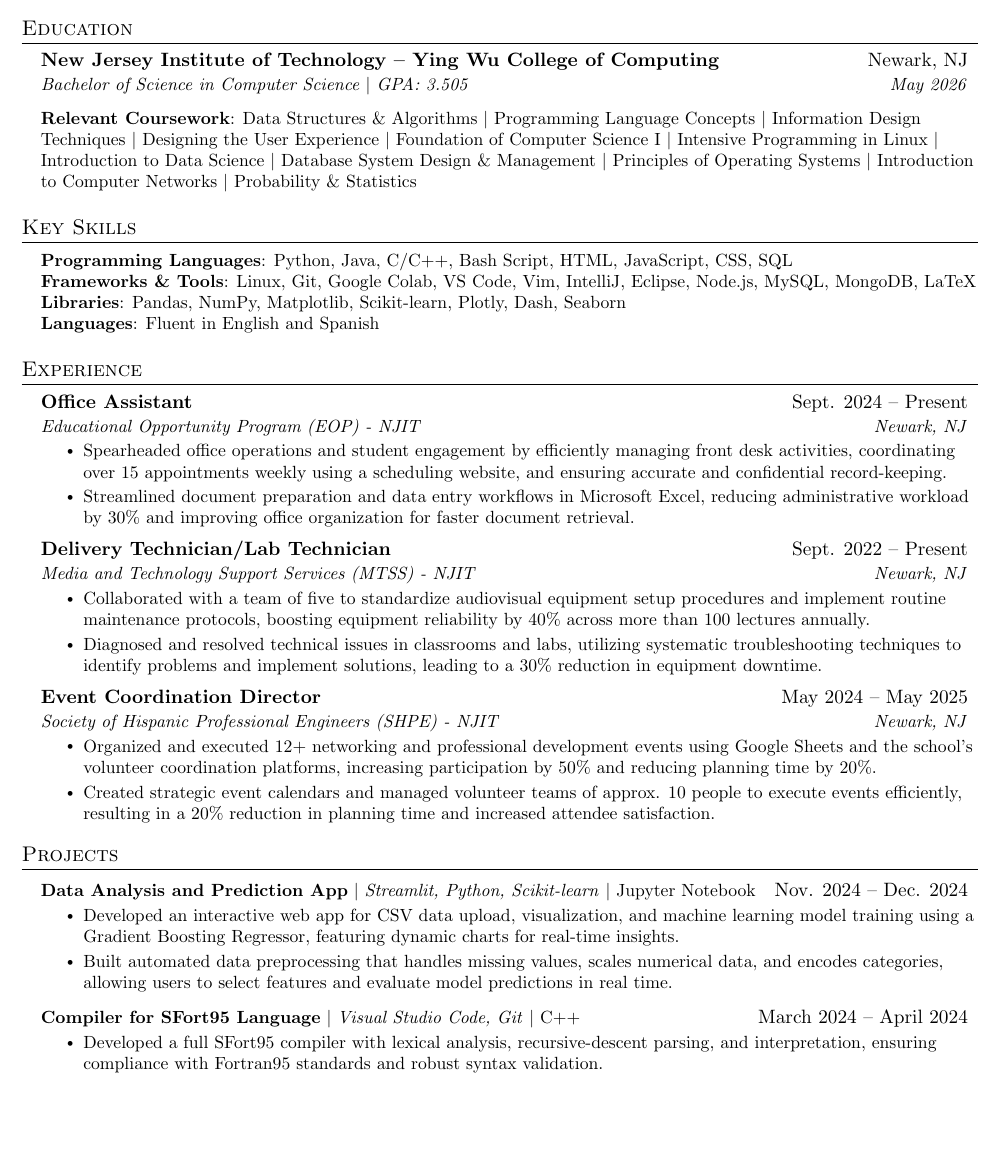
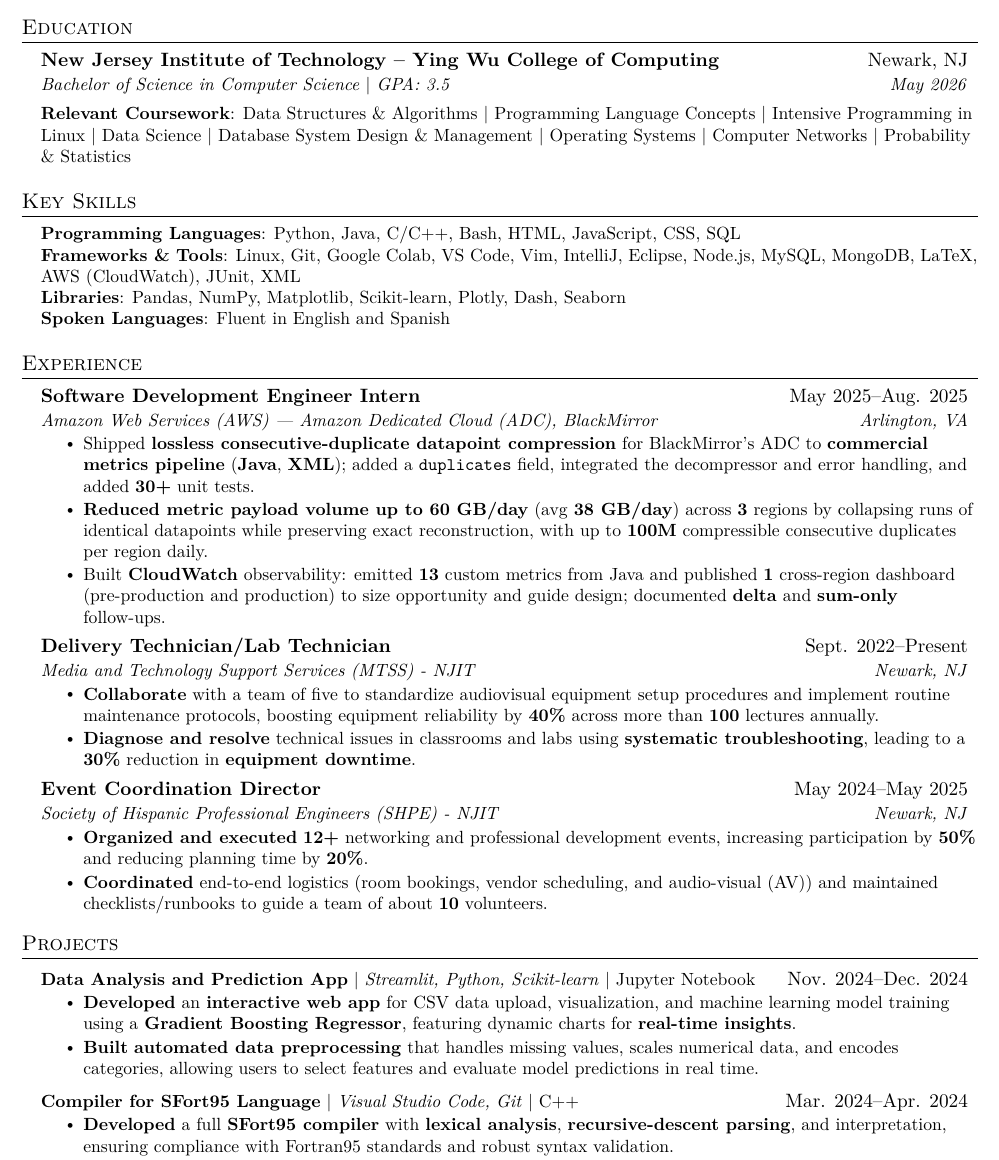
Before and after one commit to iaalcantara17/Resume, a LaTeX document (main.tex): part of the page, cut so that both start at the same text, the shorter picture padded with empty space. Compiled offline with pdfLaTeX.

Commit message:
Added post-internship updates for total accuracy on resume.

```diff
--- a/main.tex
+++ b/main.tex
@@ -16,9 +16,11 @@
 \usepackage{fancyhdr}
 \usepackage[english]{babel}
 \usepackage{tabularx}
-\input{glyphtounicode}
+\IfFileExists{glyphtounicode.tex}{\input{glyphtounicode}}{}  % avoid compile error if file is missing
 
 \pagestyle{fancy}
+\setlength{\footskip}{6pt}
+\usepackage[T1]{fontenc}\usepackage{lmodern}
 \fancyhf{}
 \renewcommand{\headrulewidth}{0pt}
 \renewcommand{\footrulewidth}{0pt}
@@ -88,9 +90,9 @@
   \resumeSubHeadingListStart
     \resumeSubheading
       {New Jersey Institute of Technology – Ying Wu College of Computing}{Newark, NJ}
-      {Bachelor of Science in Computer Science $|$ GPA: 3.505}{May 2026}
+      {Bachelor of Science in Computer Science $|$ GPA: 3.5}{May 2026}
       \begin{flushleft}
-        \small \textbf{Relevant Coursework}: Data Structures \& Algorithms $|$ Programming Language Concepts $|$ Information Design Techniques $|$ Designing the User Experience $|$ Foundation of Computer Science I $|$ Intensive Programming in Linux $|$ Introduction to Data Science $|$ Database System Design \& Management $|$ Principles of Operating Systems $|$ Introduction to Computer Networks $|$ Probability \& Statistics
+        \small \textbf{Relevant Coursework}: Data Structures \& Algorithms $|$ Programming Language Concepts $|$ Intensive Programming in Linux $|$ Data Science $|$ Database System Design \& Management $|$ Operating Systems $|$ Computer Networks $|$ Probability \& Statistics
       \end{flushleft}
   \resumeSubHeadingListEnd
 
@@ -98,38 +100,43 @@
 \section{Key Skills}
 \begin{itemize}[leftmargin=0.15in, label={}]
     \small{\item{
-      \textbf{Programming Languages}{: Python, Java, C/C++, Bash Script, HTML, JavaScript, CSS, SQL} \\
-      \textbf{Frameworks \& Tools}{: Linux, Git, Google Colab, VS Code, Vim, IntelliJ, Eclipse, Node.js, MySQL, MongoDB, LaTeX} \\
+      \textbf{Programming Languages}{: Python, Java, C/C++, Bash, HTML, JavaScript, CSS, SQL} \\
+      \textbf{Frameworks \& Tools}{: Linux, Git, Google Colab, VS Code, Vim, IntelliJ, Eclipse, Node.js, MySQL, MongoDB, LaTeX, AWS (CloudWatch), JUnit, XML} \\
       \textbf{Libraries}{: Pandas, NumPy, Matplotlib, Scikit-learn, Plotly, Dash, Seaborn} \\
-      \textbf{Languages}{: Fluent in English and Spanish} \\
+      \textbf{Spoken Languages}{: Fluent in English and Spanish} \\
     }}
 \end{itemize}
 
 %-----------EXPERIENCE-----------
 \section{Experience}
   \resumeSubHeadingListStart
+
+    % AWS (most recent end date)
     \resumeSubheading
-      {Office Assistant}{Sept. 2024 -- Present}
-      {Educational Opportunity Program (EOP) - NJIT}{Newark, NJ}
+      {Software Development Engineer Intern}{May 2025--Aug. 2025}
+      {Amazon Web Services (AWS) — Amazon Dedicated Cloud (ADC), BlackMirror}{Arlington, VA}
       \resumeItemListStart
-        \resumeItem{Spearheaded office operations and student engagement by efficiently managing front desk activities, coordinating over 15 appointments weekly using a scheduling website, and ensuring accurate and confidential record-keeping.}
-        \resumeItem{Streamlined document preparation and data entry workflows in Microsoft Excel, reducing administrative workload by 30\% and improving office organization for faster document retrieval.}
+        \resumeItem{Shipped \textbf{lossless consecutive-duplicate datapoint compression} for BlackMirror’s ADC to \textbf{commercial metrics pipeline} (\textbf{Java}, \textbf{XML}); added a \texttt{duplicates} field, integrated the decompressor and error handling, and added \textbf{30+} unit tests.}
+        \resumeItem{\textbf{Reduced metric payload volume up to 60 GB/day} (avg \textbf{38 GB/day}) across \textbf{3} regions by collapsing runs of identical datapoints while preserving exact reconstruction, with up to \textbf{100M} compressible consecutive duplicates per region daily.}
+        \resumeItem{Built \textbf{CloudWatch} observability: emitted \textbf{13} custom metrics from Java and published \textbf{1} cross-region dashboard (pre-production and production) to size opportunity and guide design; documented \textbf{delta} and \textbf{sum-only} follow-ups.}
       \resumeItemListEnd
 
+    % MTSS (ongoing; present tense)
     \resumeSubheading
-      {Delivery Technician/Lab Technician}{Sept. 2022 -- Present}
+      {Delivery Technician/Lab Technician}{Sept. 2022--Present}
       {Media and Technology Support Services (MTSS) - NJIT}{Newark, NJ}
       \resumeItemListStart
-        \resumeItem{Collaborated with a team of five to standardize audiovisual equipment setup procedures and implement routine maintenance protocols, boosting equipment reliability by 40\% across more than 100 lectures annually.}
-        \resumeItem{Diagnosed and resolved technical issues in classrooms and labs, utilizing systematic troubleshooting techniques to identify problems and implement solutions, leading to a 30\% reduction in equipment downtime.}
+        \resumeItem{\textbf{Collaborate} with a team of five to standardize audiovisual equipment setup procedures and implement routine maintenance protocols, boosting equipment reliability by \textbf{40\%} across more than \textbf{100} lectures annually.}
+        \resumeItem{\textbf{Diagnose and resolve} technical issues in classrooms and labs using \textbf{systematic troubleshooting}, leading to a \textbf{30\%} reduction in \textbf{equipment downtime}.}
       \resumeItemListEnd
 
+    % SHPE
     \resumeSubheading
-      {Event Coordination Director}{May 2024 -- May 2025}
+      {Event Coordination Director}{May 2024--May 2025}
       {Society of Hispanic Professional Engineers (SHPE) - NJIT}{Newark, NJ}
       \resumeItemListStart
-        \resumeItem{Organized and executed 12+ networking and professional development events using Google Sheets and the school's volunteer coordination platforms, increasing participation by 50\% and reducing planning time by 20\%.}
-        \resumeItem{Created strategic event calendars and managed volunteer teams of approx. 10 people to execute events efficiently, resulting in a 20\% reduction in planning time and increased attendee satisfaction.}
+        \resumeItem{\textbf{Organized and executed} \textbf{12+} networking and professional development events, increasing participation by \textbf{50\%} and reducing planning time by \textbf{20\%}.}
+        \resumeItem{\textbf{Coordinated} end-to-end logistics (room bookings, vendor scheduling, and audio-visual (AV)) and maintained checklists/runbooks to guide a team of about \textbf{10} volunteers.}
       \resumeItemListEnd
 
   \resumeSubHeadingListEnd
@@ -138,16 +145,16 @@
 \section{Projects}
     \resumeSubHeadingListStart
       \resumeProjectHeading
-          {\textbf{Data Analysis and Prediction App} $|$ \emph{Streamlit, Python, Scikit-learn} $|$ Jupyter Notebook} {Nov. 2024 – Dec. 2024}
+          {\textbf{Data Analysis and Prediction App} $|$ \emph{Streamlit, Python, Scikit-learn} $|$ Jupyter Notebook} {Nov. 2024--Dec. 2024}
           \resumeItemListStart
-            \resumeItem{Developed an interactive web app for CSV data upload, visualization, and machine learning model training using a Gradient Boosting Regressor, featuring dynamic charts for real-time insights.}
-            \resumeItem{Built automated data preprocessing that handles missing values, scales numerical data, and encodes categories, allowing users to select features and evaluate model predictions in real time.}
+            \resumeItem{\textbf{Developed} an \textbf{interactive web app} for CSV data upload, visualization, and machine learning model training using a \textbf{Gradient Boosting Regressor}, featuring dynamic charts for \textbf{real-time insights}.}
+            \resumeItem{\textbf{Built} \textbf{automated data preprocessing} that handles missing values, scales numerical data, and encodes categories, allowing users to select features and evaluate model predictions in real time.}
           \resumeItemListEnd
       \resumeProjectHeading
-          {\textbf{Compiler for SFort95 Language} $|$ \emph{Visual Studio Code, Git} $|$ C++} {March 2024 – April 2024}
+          {\textbf{Compiler for SFort95 Language} $|$ \emph{Visual Studio Code, Git} $|$ C++} {Mar. 2024--Apr. 2024}
           \resumeItemListStart
-            \resumeItem{Developed a full SFort95 compiler with lexical analysis, recursive-descent parsing, and interpretation, ensuring compliance with Fortran95 standards and robust syntax validation.}
-            \resumeItem{Designed and implemented a state-based lexical analyzer, operator-precedence parsing, and runtime checks, generating token reports and handling errors like undefined variables and division by zero.}
+            \resumeItem{\textbf{Developed} a full \textbf{SFort95 compiler} with \textbf{lexical analysis}, \textbf{recursive-descent parsing}, and interpretation, ensuring compliance with Fortran95 standards and robust syntax validation.}
+            \resumeItem{\textbf{Designed and implemented} a \textbf{state-based lexical analyzer}, \textbf{operator-precedence parsing}, and \textbf{runtime checks}, generating token reports and handling errors like undefined variables and division by zero.}
           \resumeItemListEnd
     \resumeSubHeadingListEnd
 
```
Also changed, not shown: main.tex (2 more changed lines).
